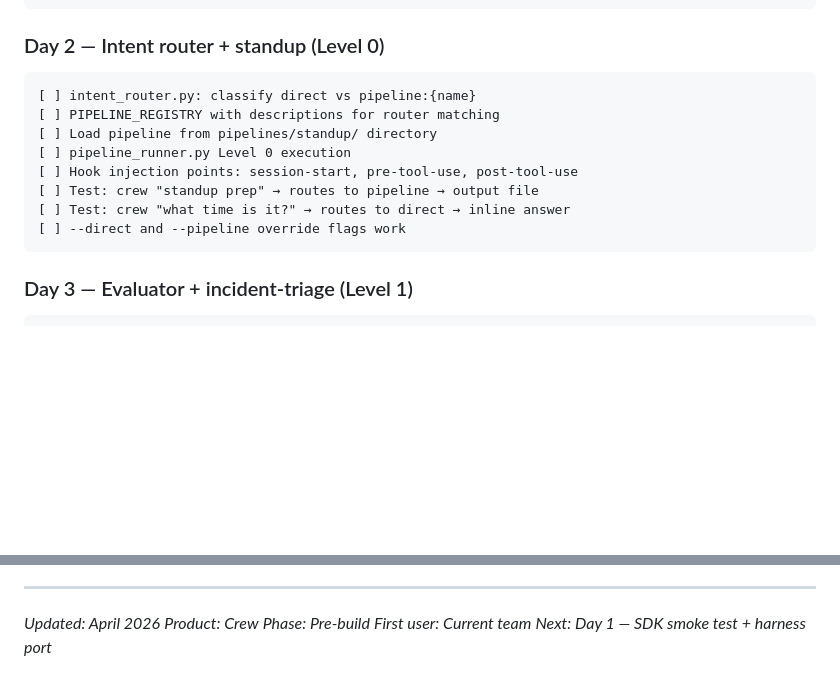
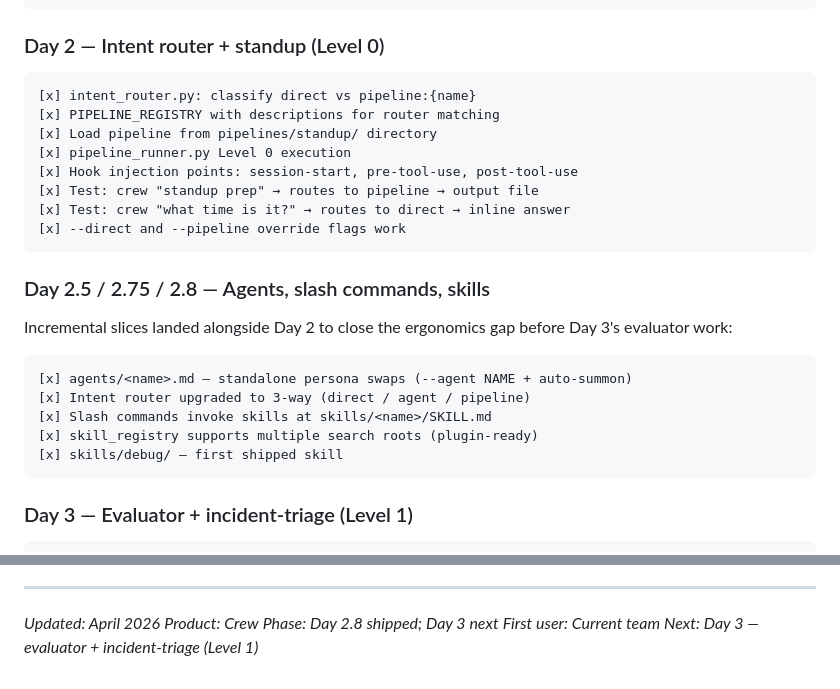
Before and after one commit to Eurus7895/CopilotCrew, a Markdown page: CLAUDE.md, 2 parts joined by grey strips. Drawn GitHub-style; blank space fills up the shorter version.

Commit message:
docs: reflect Day 2 / 2.5 / 2.75 / 2.8 shipped state in CLAUDE.md
Marks Day 2's checklist items as done, adds a short Day 2.5/2.75/2.8
subsection covering agents, slash commands, and skills (the incremental
slices that landed alongside Day 2), and updates the footer's "Next"
pointer from Day 1 to Day 3.

````diff
--- a/CLAUDE.md
+++ b/CLAUDE.md
@@ -542,14 +542,25 @@ Enforced via `pre-tool-use` hook — deterministic, not prompt-based.
 
 ### Day 2 — Intent router + standup (Level 0)
 ```
-[ ] intent_router.py: classify direct vs pipeline:{name}
-[ ] PIPELINE_REGISTRY with descriptions for router matching
-[ ] Load pipeline from pipelines/standup/ directory
-[ ] pipeline_runner.py Level 0 execution
-[ ] Hook injection points: session-start, pre-tool-use, post-tool-use
-[ ] Test: crew "standup prep" → routes to pipeline → output file
-[ ] Test: crew "what time is it?" → routes to direct → inline answer
-[ ] --direct and --pipeline override flags work
+[x] intent_router.py: classify direct vs pipeline:{name}
+[x] PIPELINE_REGISTRY with descriptions for router matching
+[x] Load pipeline from pipelines/standup/ directory
+[x] pipeline_runner.py Level 0 execution
+[x] Hook injection points: session-start, pre-tool-use, post-tool-use
+[x] Test: crew "standup prep" → routes to pipeline → output file
+[x] Test: crew "what time is it?" → routes to direct → inline answer
+[x] --direct and --pipeline override flags work
+```
+
+### Day 2.5 / 2.75 / 2.8 — Agents, slash commands, skills
+Incremental slices landed alongside Day 2 to close the ergonomics gap
+before Day 3's evaluator work:
+```
+[x] agents/<name>.md — standalone persona swaps (--agent NAME + auto-summon)
+[x] Intent router upgraded to 3-way (direct / agent / pipeline)
+[x] Slash commands invoke skills at skills/<name>/SKILL.md
+[x] skill_registry supports multiple search roots (plugin-ready)
+[x] skills/debug/ — first shipped skill
 ```
 
 ### Day 3 — Evaluator + incident-triage (Level 1)
@@ -682,6 +693,6 @@ architecture primitives, different execution model.
 
 *Updated: April 2026*
 *Product: Crew*
-*Phase: Pre-build*
+*Phase: Day 2.8 shipped; Day 3 next*
 *First user: Current team*
-*Next: Day 1 — SDK smoke test + harness port*
+*Next: Day 3 — evaluator + incident-triage (Level 1)*
````
